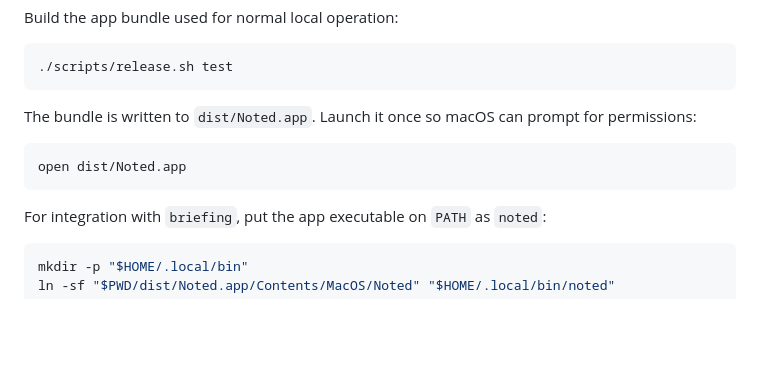
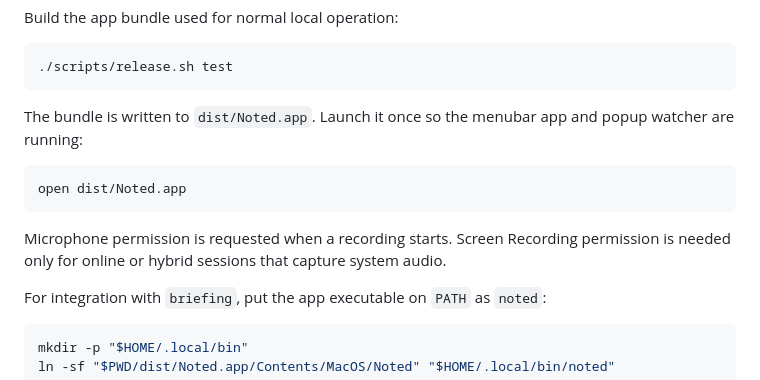
Before and after one commit to darrencroton/noted, a Markdown page: README.md, the part around the change. GitHub-like rendering; blank space fills up the shorter version.

Commit message:
Clarify recording permission timing
Correct the local install instructions so users know launching the app starts the menubar and popup watcher, while macOS recording permissions are requested when capture starts.

Changed files:
- README.md: update app launch wording and document microphone and screen recording permission timing.

````diff
--- a/README.md
+++ b/README.md
@@ -27,11 +27,13 @@ Build the app bundle used for normal local operation:
 ./scripts/release.sh test
 ```
 
-The bundle is written to `dist/Noted.app`. Launch it once so macOS can prompt for permissions:
+The bundle is written to `dist/Noted.app`. Launch it once so the menubar app and popup watcher are running:
 
 ```bash
 open dist/Noted.app
 ```
+
+Microphone permission is requested when a recording starts. Screen Recording permission is needed only for online or hybrid sessions that capture system audio.
 
 For integration with `briefing`, put the app executable on `PATH` as `noted`:
 
````
